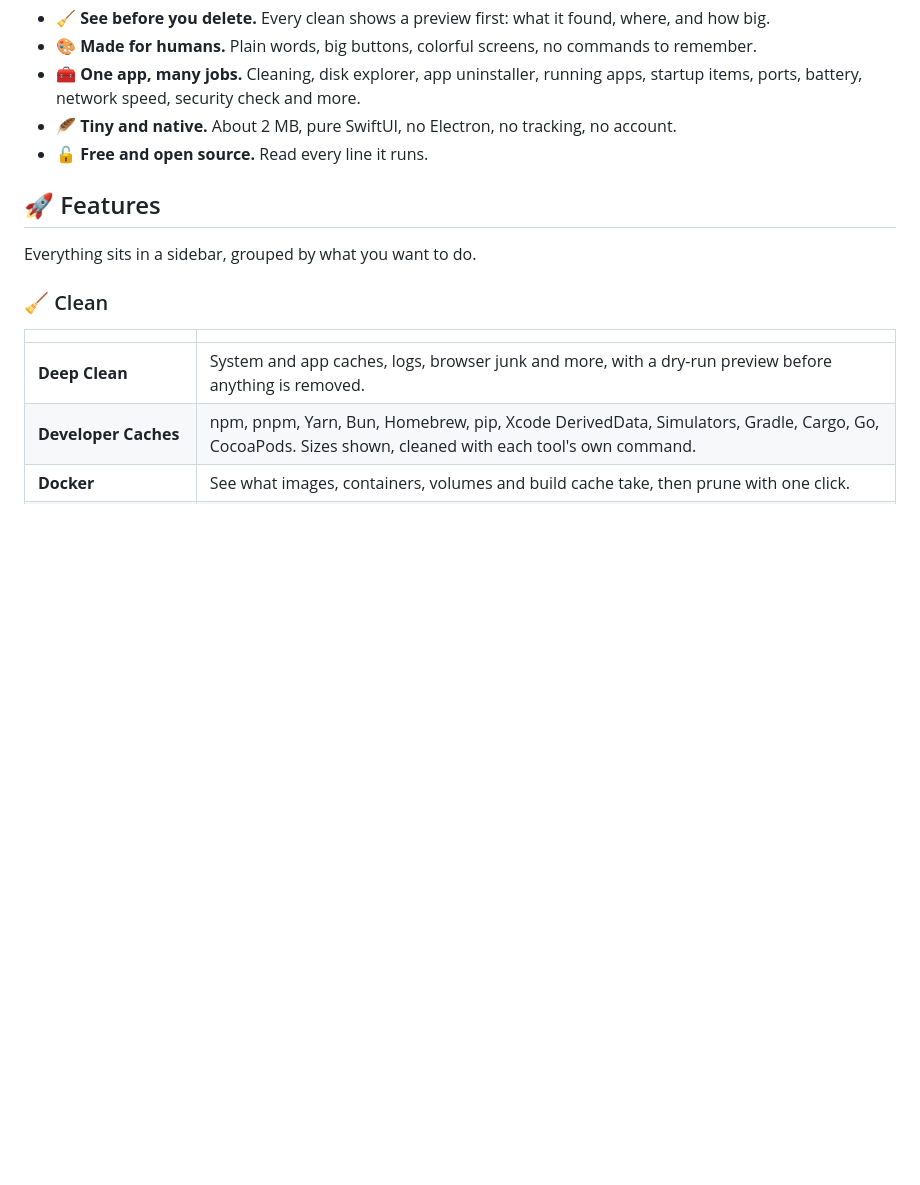
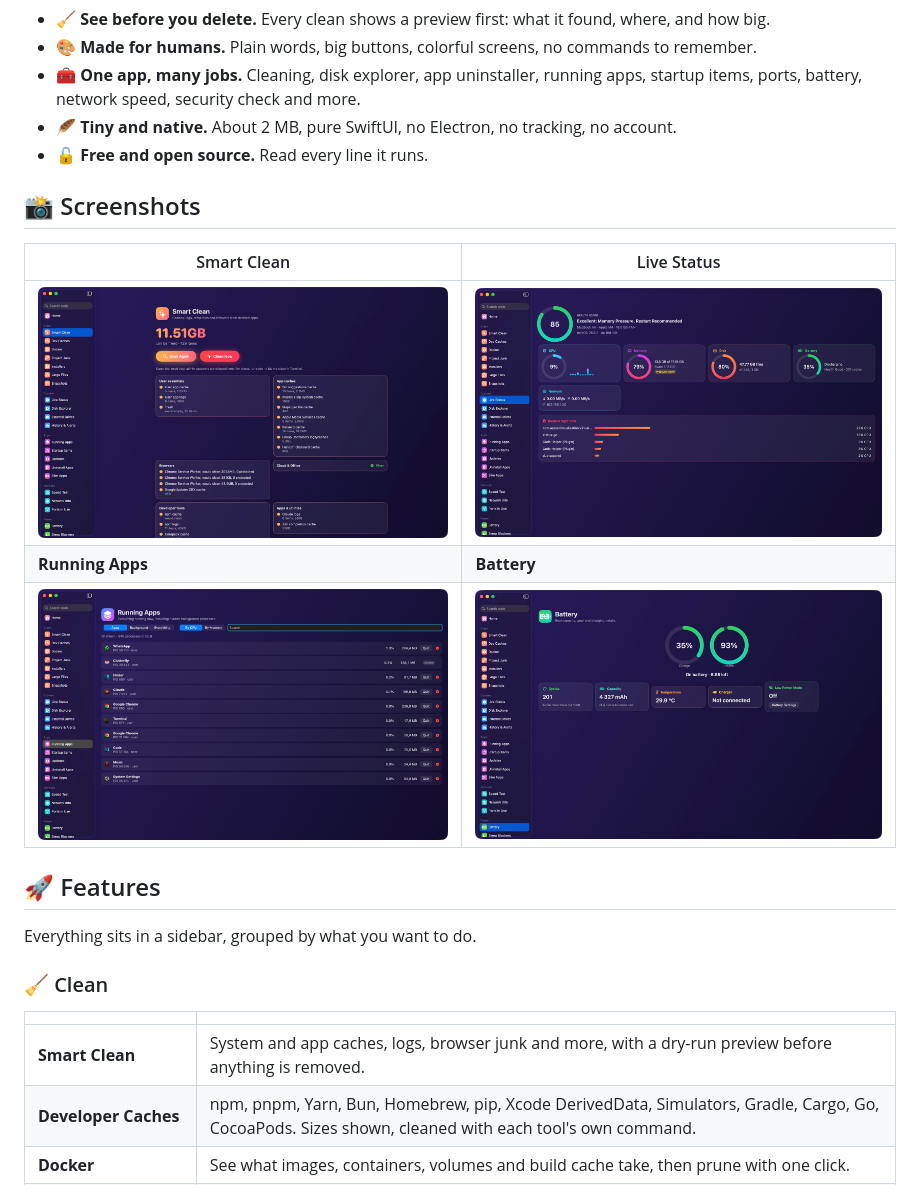
Before and after one commit to rayhan999/clutterfly, a Markdown page: README.md, the part around one of its changes. Drawn GitHub-style; pictures changed too: screenshots/battery.jpg (added), screenshots/clean.jpg (added), screenshots/processes.jpg (added); blank space fills up the shorter version.

Commit message:
Add screenshots to README
Co-Authored-By: Claude Opus 5.5 <noreply@anthropic.com>

```diff
--- a/README.md
+++ b/README.md
@@ -33,6 +37,14 @@ Clutterfly gives you both:
 - 🪶 **Tiny and native.** About 2 MB, pure SwiftUI, no Electron, no tracking, no account.
 - 🔓 **Free and open source.** Read every line it runs.
 
+## 📸 Screenshots
+
+| Smart Clean | Live Status |
+|---|---|
+| <img src="screenshots/clean.jpg" alt="Smart Clean preview grouped by category"> | <img src="screenshots/status.jpg" alt="Live Status with health score, CPU, memory, disk and battery"> |
+| **Running Apps** | **Battery** |
+| <img src="screenshots/processes.jpg" alt="Running Apps sorted by CPU with Quit buttons"> | <img src="screenshots/battery.jpg" alt="Battery charge, health, cycles and capacity"> |
+
 ## 🚀 Features
 
 Everything sits in a sidebar, grouped by what you want to do.
@@ -40,7 +52,7 @@ Everything sits in a sidebar, grouped by what you want to do.
 ### 🧹 Clean
 | | |
 |---|---|
-| **Deep Clean** | System and app caches, logs, browser junk and more, with a dry-run preview before anything is removed. |
+| **Smart Clean** | System and app caches, logs, browser junk and more, with a dry-run preview before anything is removed. |
 | **Developer Caches** | npm, pnpm, Yarn, Bun, Homebrew, pip, Xcode DerivedData, Simulators, Gradle, Cargo, Go, CocoaPods. Sizes shown, cleaned with each tool's own command. |
 | **Docker** | See what images, containers, volumes and build cache take, then prune with one click. |
 | **Project Junk** | Finds `node_modules`, build folders and other leftovers in old projects. |
```
Also changed, not shown: other parts of README.md (+4 -0 lines), screenshots/home.jpg (added).
